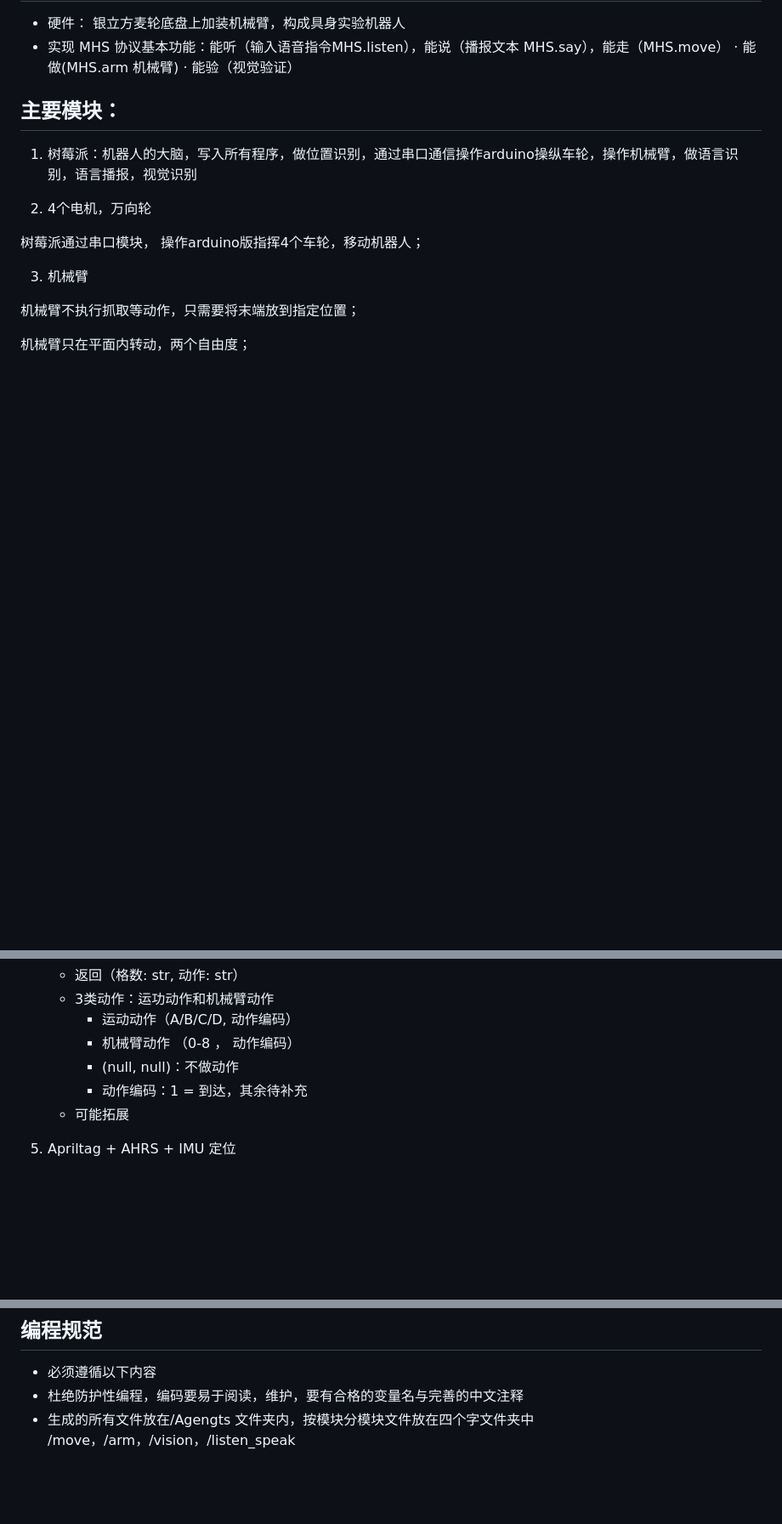
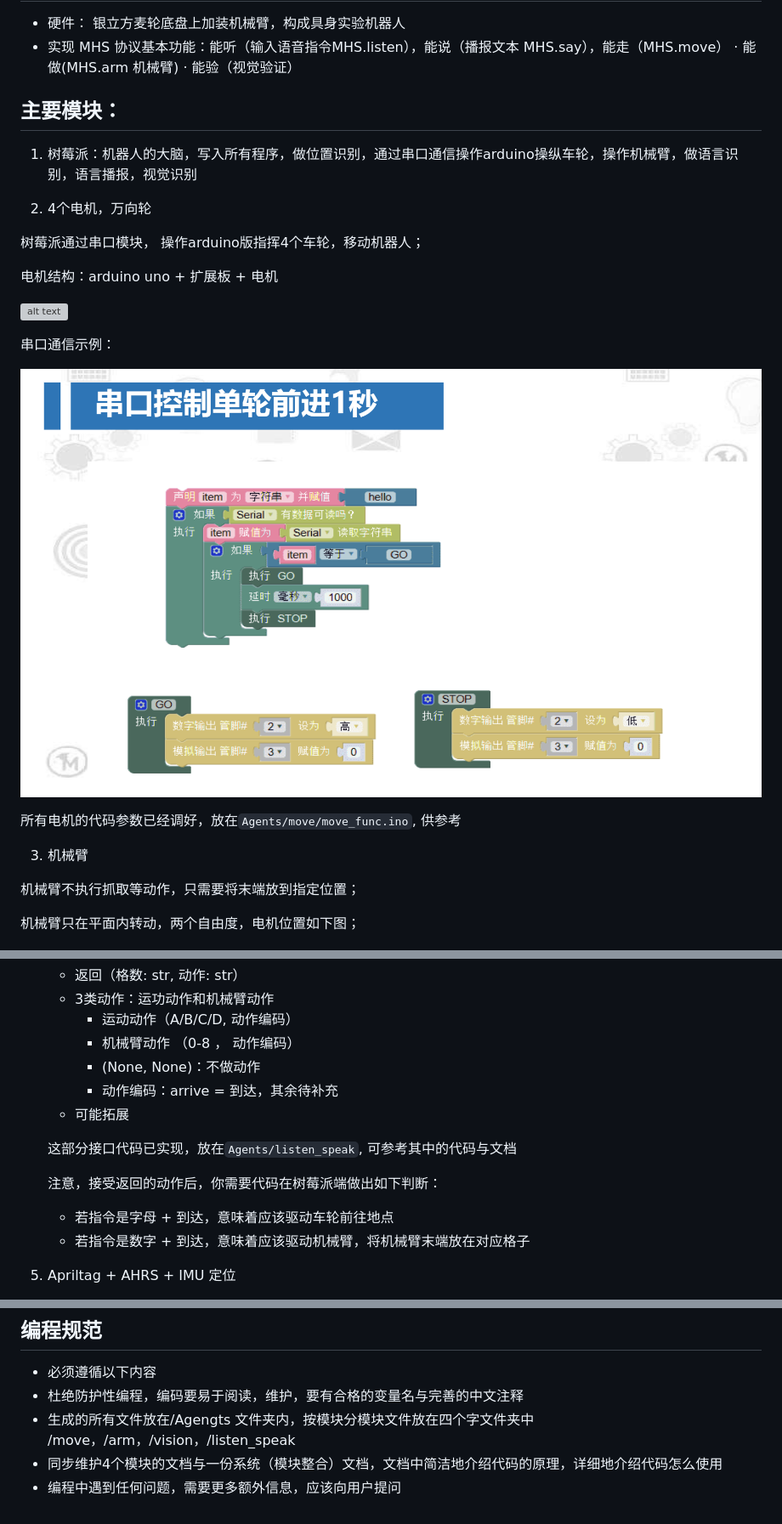
Before and after one commit to cabeL001-cpu/Smart-Robotic-Arm, a Markdown page: Agents/AGENTS.md, 3 parts joined by grey strips. Shown at 85% size. GitHub-like rendering; pictures changed too: Agents/image-9.png (added); blank space fills up the shorter version; grey boxes are pictures that could not be loaded.

Commit message:
更新Agents/AGENTS.md

```diff
--- a/Agents/AGENTS.md
+++ b/Agents/AGENTS.md
@@ -12,13 +12,24 @@
 
 树莓派通过串口模块， 操作arduino版指挥4个车轮，移动机器人；
 
+电机结构：arduino uno + 扩展板 + 电机
+
+![alt text](image-8.png)
+
+串口通信示例：
+
+![alt text](image-9.png)
+
+所有电机的代码参数已经调好，放在`Agents/move/move_func.ino`, 供参考
+
+
 
 3. 机械臂
 
 
 机械臂不执行抓取等动作，只需要将末端放到指定位置；
 
-机械臂只在平面内转动，两个自由度；
+机械臂只在平面内转动，两个自由度，电机位置如下图；
 
 ![alt text](8e65c9fc7d52f5f8ec06e4f729d7e0e0.jpg)
 
@@ -37,9 +48,15 @@
     - 3类动作：运功动作和机械臂动作
         - 运动动作（A/B/C/D, 动作编码）
         - 机械臂动作 （0-8 ， 动作编码）
-        - (null, null)：不做动作
-        - 动作编码：1 = 到达，其余待补充
+        - (None, None)：不做动作
+        - 动作编码：arrive = 到达，其余待补充
     - 可能拓展
+
+    这部分接口代码已实现，放在`Agents/listen_speak`, 可参考其中的代码与文档
+
+    注意，接受返回的动作后，你需要代码在树莓派端做出如下判断：
+    - 若指令是字母 + 到达，意味着应该驱动车轮前往地点
+    - 若指令是数字 + 到达，意味着应该驱动机械臂，将机械臂末端放在对应格子
 
 
 5. Apriltag + AHRS + IMU 定位
@@ -72,3 +89,5 @@
 - 必须遵循以下内容
 - 杜绝防护性编程，编码要易于阅读，维护，要有合格的变量名与完善的中文注释
 - 生成的所有文件放在/Agengts 文件夹内，按模块分模块文件放在四个字文件夹中 /move，/arm，/vision，/listen_speak
+- 同步维护4个模块的文档与一份系统（模块整合）文档，文档中简洁地介绍代码的原理，详细地介绍代码怎么使用
+- 编程中遇到任何问题，需要更多额外信息，应该向用户提问
```
Also changed, not shown: 1 other file.
